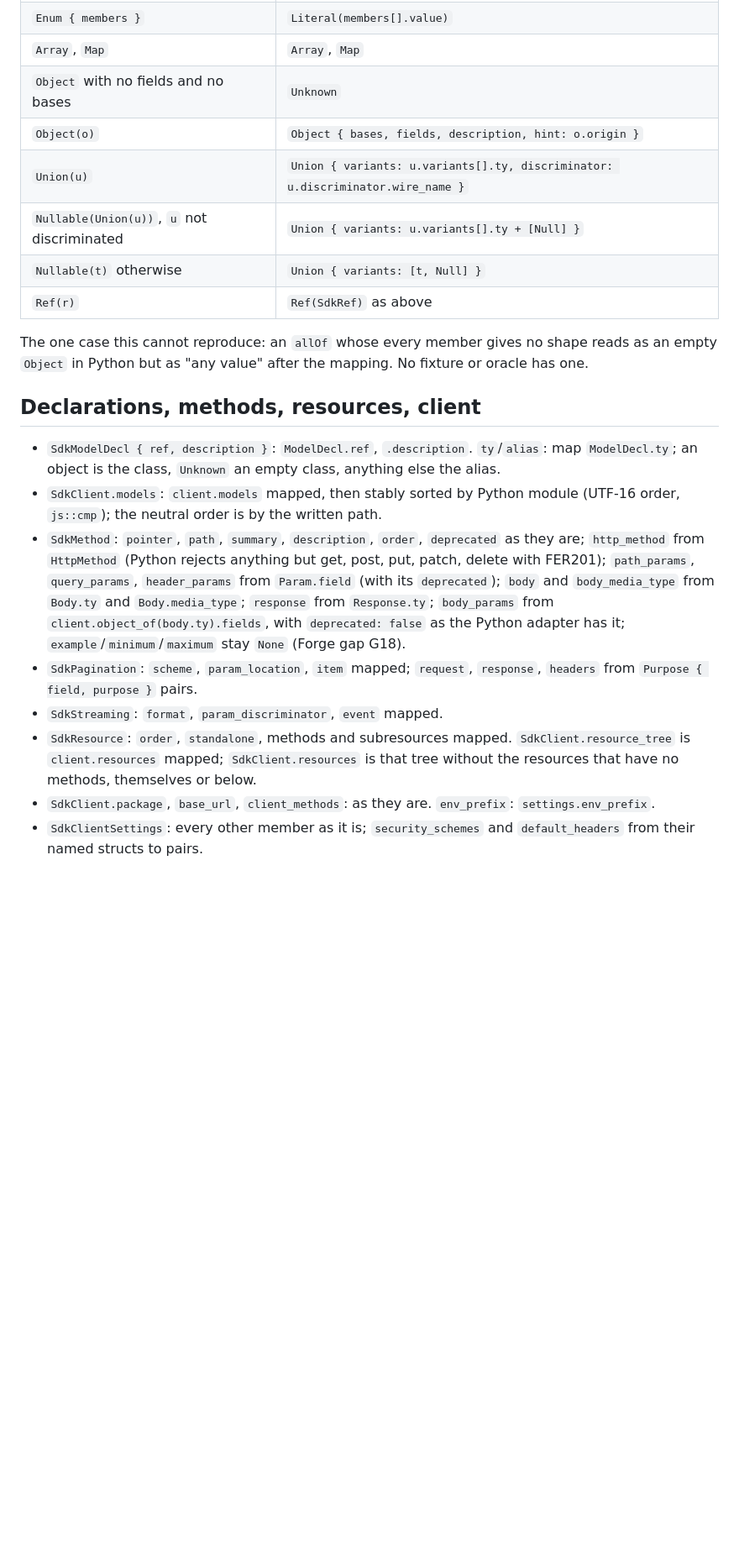
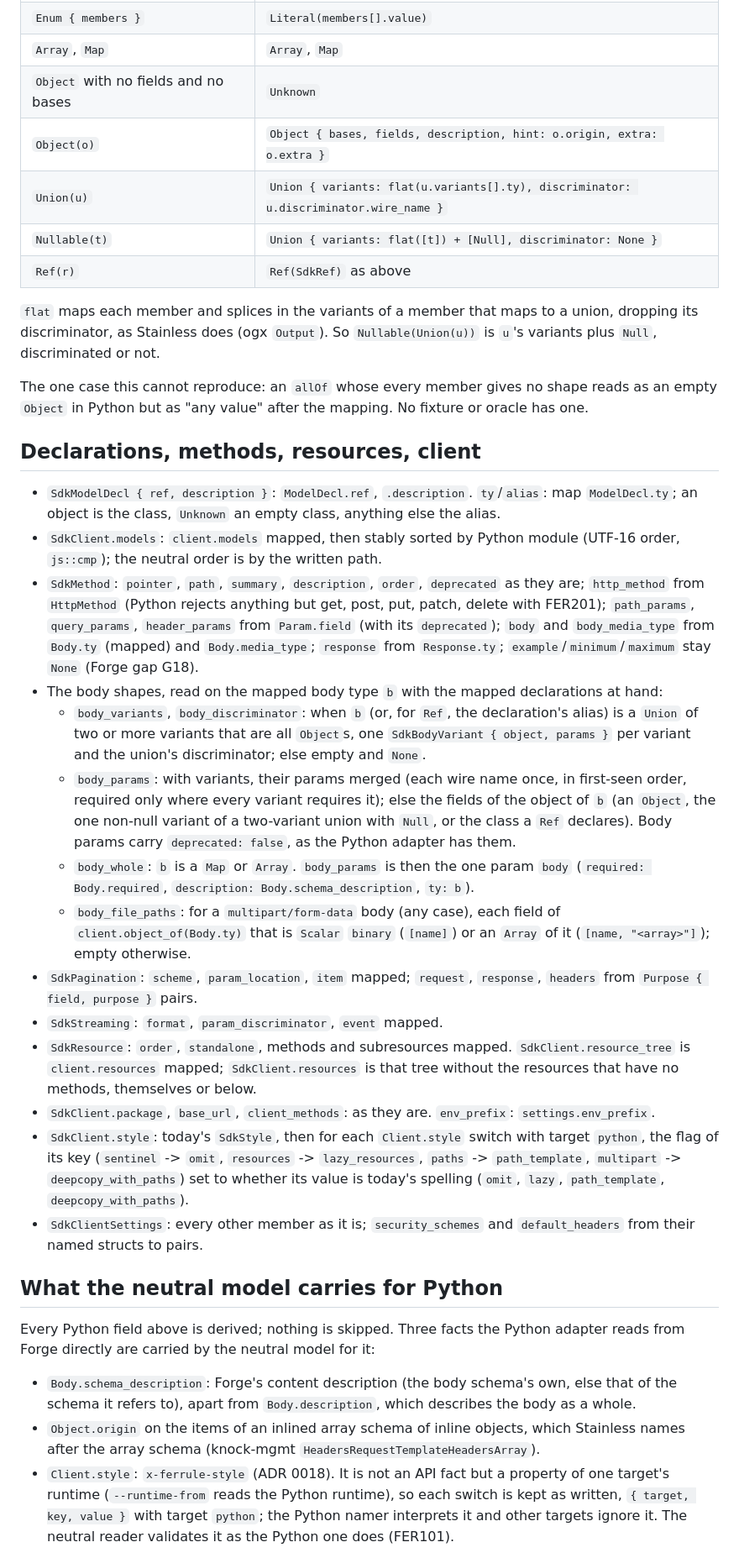
Before and after one commit to shrijayan/ferrule, a Markdown page: crates/sdk-model/MIGRATION.md, the part around one of its changes. Shown at 84% size. GitHub-like rendering; blank space fills up the shorter version.

Commit message:
docs(sdk-model): map the body shapes, extra and style in MIGRATION.md
Adds the rules for `extra`, union flattening, the body variants, merged params, whole body and
multipart file paths, option names and `SdkClient.style`, and what the neutral model now
carries for Python: the body schema's description, the origin of inlined array items, and the
runtime style as per-target switches.

Signed-off-by: Keerthivasan Devaraj <keerthi.vasan.d@gmail.com>

```diff
--- a/crates/sdk-model/MIGRATION.md
+++ b/crates/sdk-model/MIGRATION.md
@@ -47,11 +51,14 @@ plugin's `naming` functions, which stay in the Python plugin as its namer.
 | `Enum { members }`                        | `Literal(members[].value)`                                   |
 | `Array`, `Map`                            | `Array`, `Map`                                               |
 | `Object` with no fields and no bases      | `Unknown`                                                    |
-| `Object(o)`                               | `Object { bases, fields, description, hint: o.origin }`      |
-| `Union(u)`                                | `Union { variants: u.variants[].ty, discriminator: u.discriminator.wire_name }` |
-| `Nullable(Union(u))`, `u` not discriminated | `Union { variants: u.variants[].ty + [Null] }`             |
-| `Nullable(t)` otherwise                   | `Union { variants: [t, Null] }`                              |
+| `Object(o)`                               | `Object { bases, fields, description, hint: o.origin, extra: o.extra }` |
+| `Union(u)`                                | `Union { variants: flat(u.variants[].ty), discriminator: u.discriminator.wire_name }` |
+| `Nullable(t)`                             | `Union { variants: flat([t]) + [Null], discriminator: None }` |
 | `Ref(r)`                                  | `Ref(SdkRef)` as above                                       |
+
+`flat` maps each member and splices in the variants of a member that maps to a union, dropping
+its discriminator, as Stainless does (ogx `Output`). So `Nullable(Union(u))` is `u`'s variants
+plus `Null`, discriminated or not.
 
 The one case this cannot reproduce: an `allOf` whose every member gives no shape reads as an
 empty `Object` in Python but as "any value" after the mapping. No fixture or oracle has one.
@@ -65,10 +72,21 @@ empty `Object` in Python but as "any value" after the mapping. No fixture or ora
 - `SdkMethod`: `pointer`, `path`, `summary`, `description`, `order`, `deprecated` as they are;
   `http_method` from `HttpMethod` (Python rejects anything but get, post, put, patch, delete with
   FER201); `path_params`, `query_params`, `header_params` from `Param.field` (with its
-  `deprecated`); `body` and `body_media_type` from `Body.ty` and `Body.media_type`; `response`
-  from `Response.ty`; `body_params` from `client.object_of(body.ty).fields`, with
-  `deprecated: false` as the Python adapter has it; `example`/`minimum`/`maximum` stay `None`
-  (Forge gap G18).
+  `deprecated`); `body` and `body_media_type` from `Body.ty` (mapped) and `Body.media_type`;
+  `response` from `Response.ty`; `example`/`minimum`/`maximum` stay `None` (Forge gap G18).
+- The body shapes, read on the mapped body type `b` with the mapped declarations at hand:
+  - `body_variants`, `body_discriminator`: when `b` (or, for `Ref`, the declaration's alias) is
+    a `Union` of two or more variants that are all `Object`s, one `SdkBodyVariant { object,
+    params }` per variant and the union's discriminator; else empty and `None`.
+  - `body_params`: with variants, their params merged (each wire name once, in first-seen order,
+    required only where every variant requires it); else the fields of the object of `b` (an
+    `Object`, the one non-null variant of a two-variant union with `Null`, or the class a `Ref`
+    declares). Body params carry `deprecated: false`, as the Python adapter has them.
+  - `body_whole`: `b` is a `Map` or `Array`. `body_params` is then the one param `body`
+    (`required: Body.required`, `description: Body.schema_description`, `ty: b`).
+  - `body_file_paths`: for a `multipart/form-data` body (any case), each field of
+    `client.object_of(Body.ty)` that is `Scalar` `binary` (`[name]`) or an `Array` of it
+    (`[name, "<array>"]`); empty otherwise.
 - `SdkPagination`: `scheme`, `param_location`, `item` mapped; `request`, `response`, `headers`
   from `Purpose { field, purpose }` pairs.
 - `SdkStreaming`: `format`, `param_discriminator`, `event` mapped.
@@ -77,5 +95,24 @@ empty `Object` in Python but as "any value" after the mapping. No fixture or ora
   have no methods, themselves or below.
 - `SdkClient.package`, `base_url`, `client_methods`: as they are. `env_prefix`:
   `settings.env_prefix`.
+- `SdkClient.style`: today's `SdkStyle`, then for each `Client.style` switch with target
+  `python`, the flag of its key (`sentinel` -> `omit`, `resources` -> `lazy_resources`, `paths`
+  -> `path_template`, `multipart` -> `deepcopy_with_paths`) set to whether its value is today's
+  spelling (`omit`, `lazy`, `path_template`, `deepcopy_with_paths`).
 - `SdkClientSettings`: every other member as it is; `security_schemes` and `default_headers`
   from their named structs to pairs.
+
+## What the neutral model carries for Python
+
+Every Python field above is derived; nothing is skipped. Three facts the Python adapter reads
+from Forge directly are carried by the neutral model for it:
+
+- `Body.schema_description`: Forge's content description (the body schema's own, else that of
+  the schema it refers to), apart from `Body.description`, which describes the body as a whole.
+- `Object.origin` on the items of an inlined array schema of inline objects, which Stainless
+  names after the array schema (knock-mgmt `HeadersRequestTemplateHeadersArray`).
+- `Client.style`: `x-ferrule-style` (ADR 0018). It is not an API fact but a property of one
+  target's runtime (`--runtime-from` reads the Python runtime), so each switch is kept as written,
+  `{ target, key, value }` with target `python`; the Python namer interprets it and other targets
+  ignore it. The neutral reader validates it as the Python one does (FER101).
+
```
Also changed, not shown: other parts of crates/sdk-model/MIGRATION.md (+12 -5 lines).
